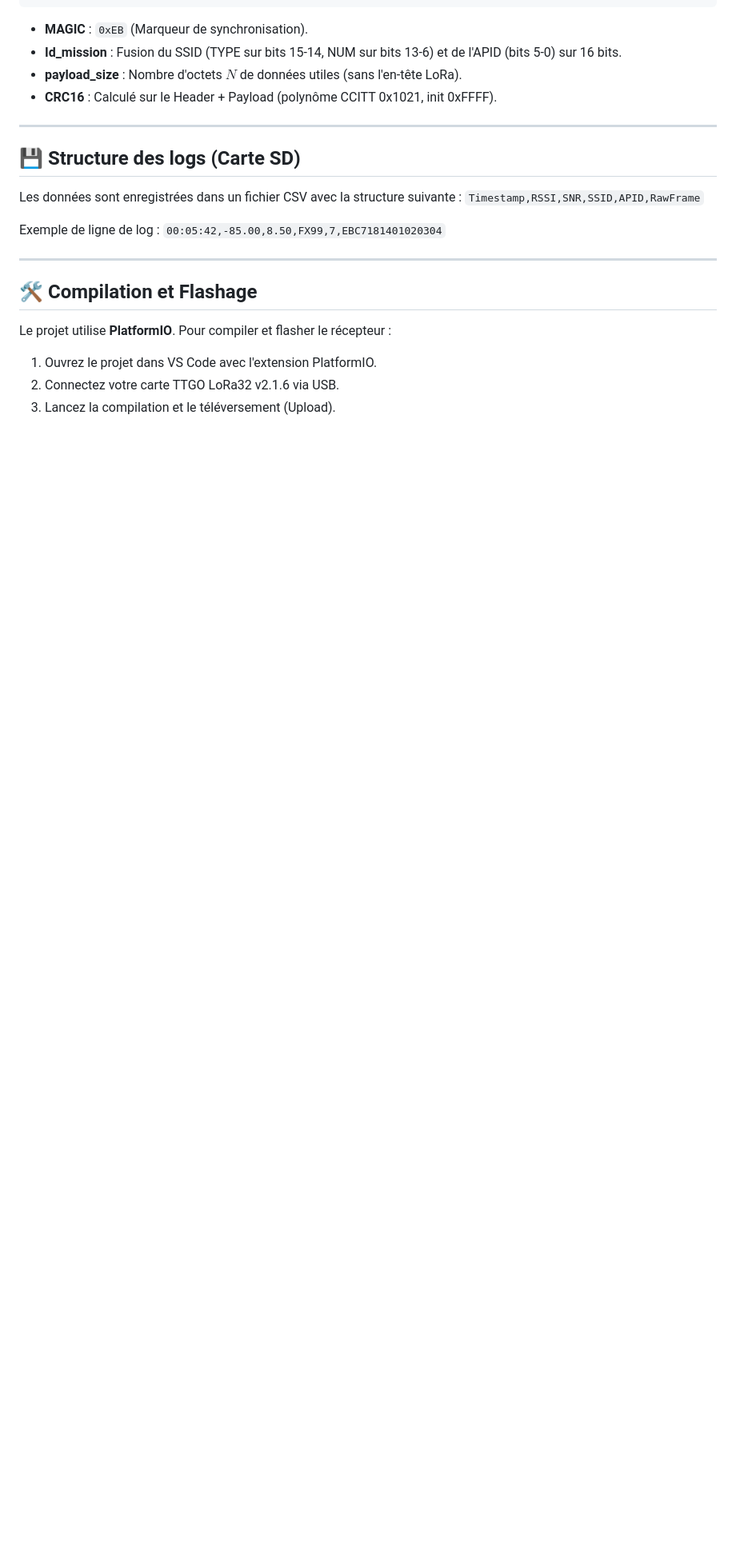
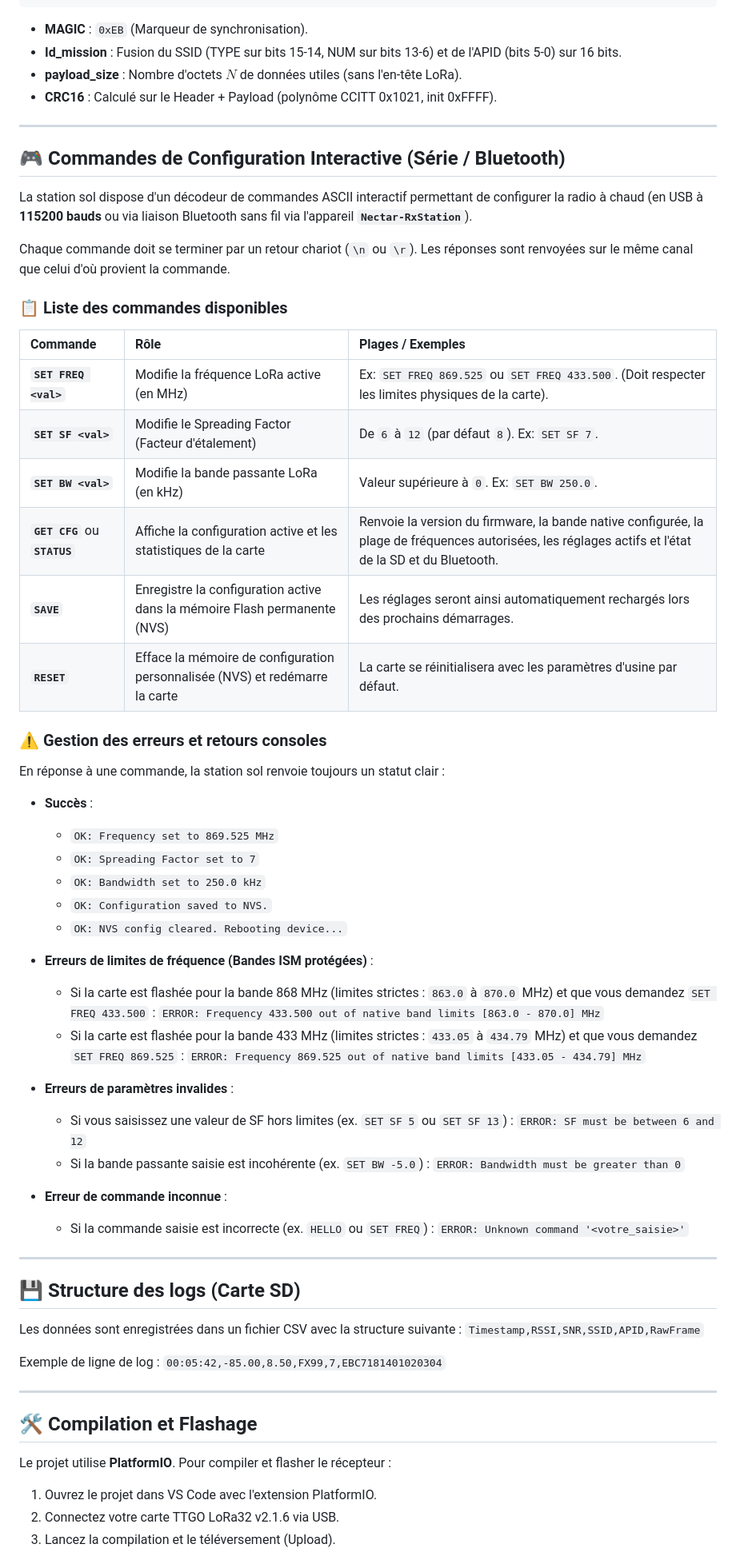
Before and after one commit to axpaul/RocketStation-LoRa32, a Markdown page: README.md, the part around the change. Shown at 80% size. GitHub-like rendering; blank space fills up the shorter version.

Commit message:
docs: add console commands list and error messages description to README.md

```diff
--- a/README.md
+++ b/README.md
@@ -93,6 +93,52 @@ Les trames émises par la station sol vers le PC sur le port série USB sont lue
 
 ---
 
+## 🎮 Commandes de Configuration Interactive (Série / Bluetooth)
+
+La station sol dispose d'un décodeur de commandes ASCII interactif permettant de configurer la radio à chaud (en USB à **115200 bauds** ou via liaison Bluetooth sans fil via l'appareil **`Nectar-RxStation`**).
+
+Chaque commande doit se terminer par un retour chariot (`\n` ou `\r`). Les réponses sont renvoyées sur le même canal que celui d'où provient la commande.
+
+### 📋 Liste des commandes disponibles
+
+| Commande | Rôle | Plages / Exemples |
+| :--- | :--- | :--- |
+| **`SET FREQ <val>`** | Modifie la fréquence LoRa active (en MHz) | Ex: `SET FREQ 869.525` ou `SET FREQ 433.500`. (Doit respecter les limites physiques de la carte). |
+| **`SET SF <val>`** | Modifie le Spreading Factor (Facteur d'étalement) | De `6` à `12` (par défaut `8`). Ex: `SET SF 7`. |
+| **`SET BW <val>`** | Modifie la bande passante LoRa (en kHz) | Valeur supérieure à `0`. Ex: `SET BW 250.0`. |
+| **`GET CFG`** ou **`STATUS`** | Affiche la configuration active et les statistiques de la carte | Renvoie la version du firmware, la bande native configurée, la plage de fréquences autorisées, les réglages actifs et l'état de la SD et du Bluetooth. |
+| **`SAVE`** | Enregistre la configuration active dans la mémoire Flash permanente (NVS) | Les réglages seront ainsi automatiquement rechargés lors des prochains démarrages. |
+| **`RESET`** | Efface la mémoire de configuration personnalisée (NVS) et redémarre la carte | La carte se réinitialisera avec les paramètres d'usine par défaut. |
+
+### ⚠️ Gestion des erreurs et retours consoles
+
+En réponse à une commande, la station sol renvoie toujours un statut clair :
+
+* **Succès** :
+  * `OK: Frequency set to 869.525 MHz`
+  * `OK: Spreading Factor set to 7`
+  * `OK: Bandwidth set to 250.0 kHz`
+  * `OK: Configuration saved to NVS.`
+  * `OK: NVS config cleared. Rebooting device...`
+
+* **Erreurs de limites de fréquence (Bandes ISM protégées)** :
+  * Si la carte est flashée pour la bande 868 MHz (limites strictes : `863.0` à `870.0` MHz) et que vous demandez `SET FREQ 433.500` :
+    `ERROR: Frequency 433.500 out of native band limits [863.0 - 870.0] MHz`
+  * Si la carte est flashée pour la bande 433 MHz (limites strictes : `433.05` à `434.79` MHz) et que vous demandez `SET FREQ 869.525` :
+    `ERROR: Frequency 869.525 out of native band limits [433.05 - 434.79] MHz`
+
+* **Erreurs de paramètres invalides** :
+  * Si vous saisissez une valeur de SF hors limites (ex. `SET SF 5` ou `SET SF 13`) :
+    `ERROR: SF must be between 6 and 12`
+  * Si la bande passante saisie est incohérente (ex. `SET BW -5.0`) :
+    `ERROR: Bandwidth must be greater than 0`
+
+* **Erreur de commande inconnue** :
+  * Si la commande saisie est incorrecte (ex. `HELLO` ou `SET FREQ`) :
+    `ERROR: Unknown command '<votre_saisie>'`
+
+---
+
 ## 💾 Structure des logs (Carte SD)
 
 Les données sont enregistrées dans un fichier CSV avec la structure suivante :
```
